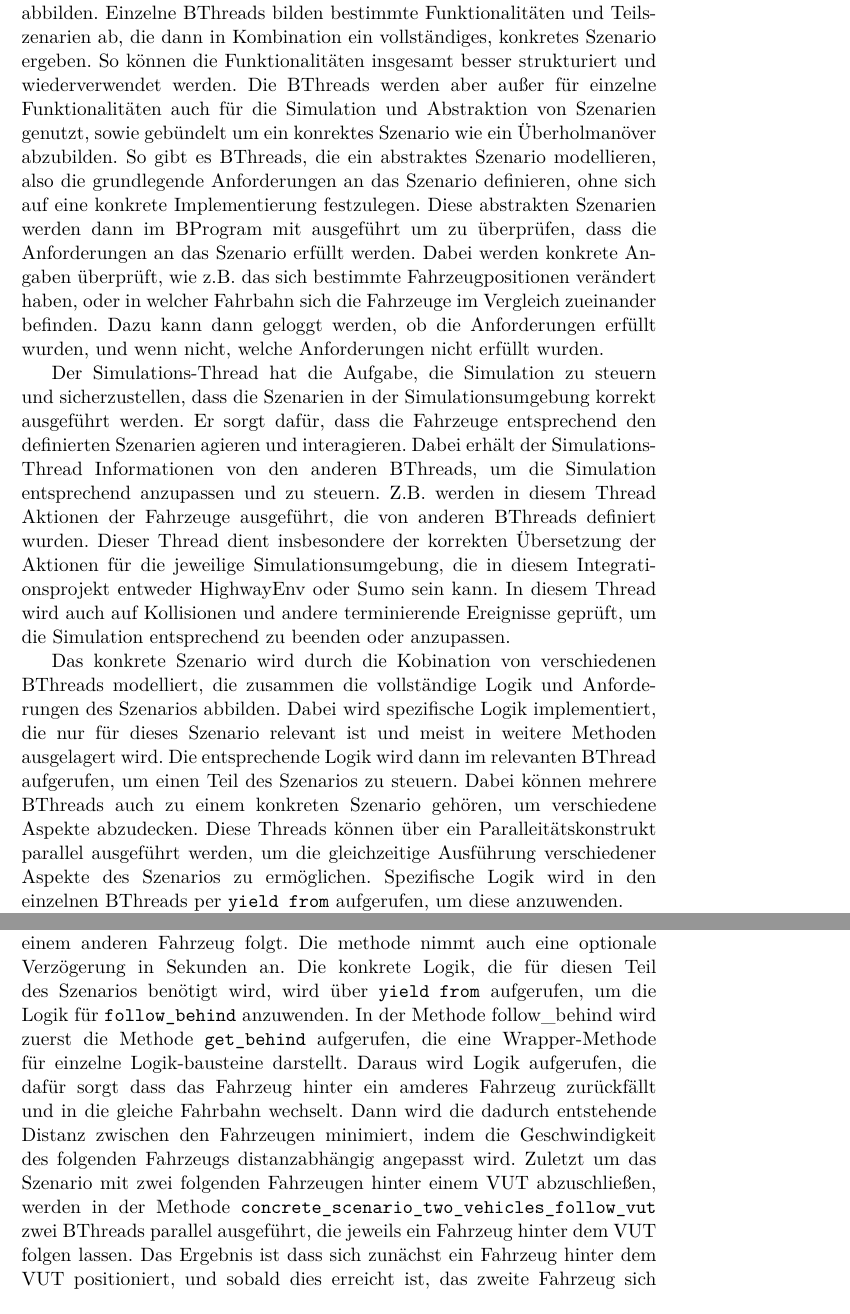
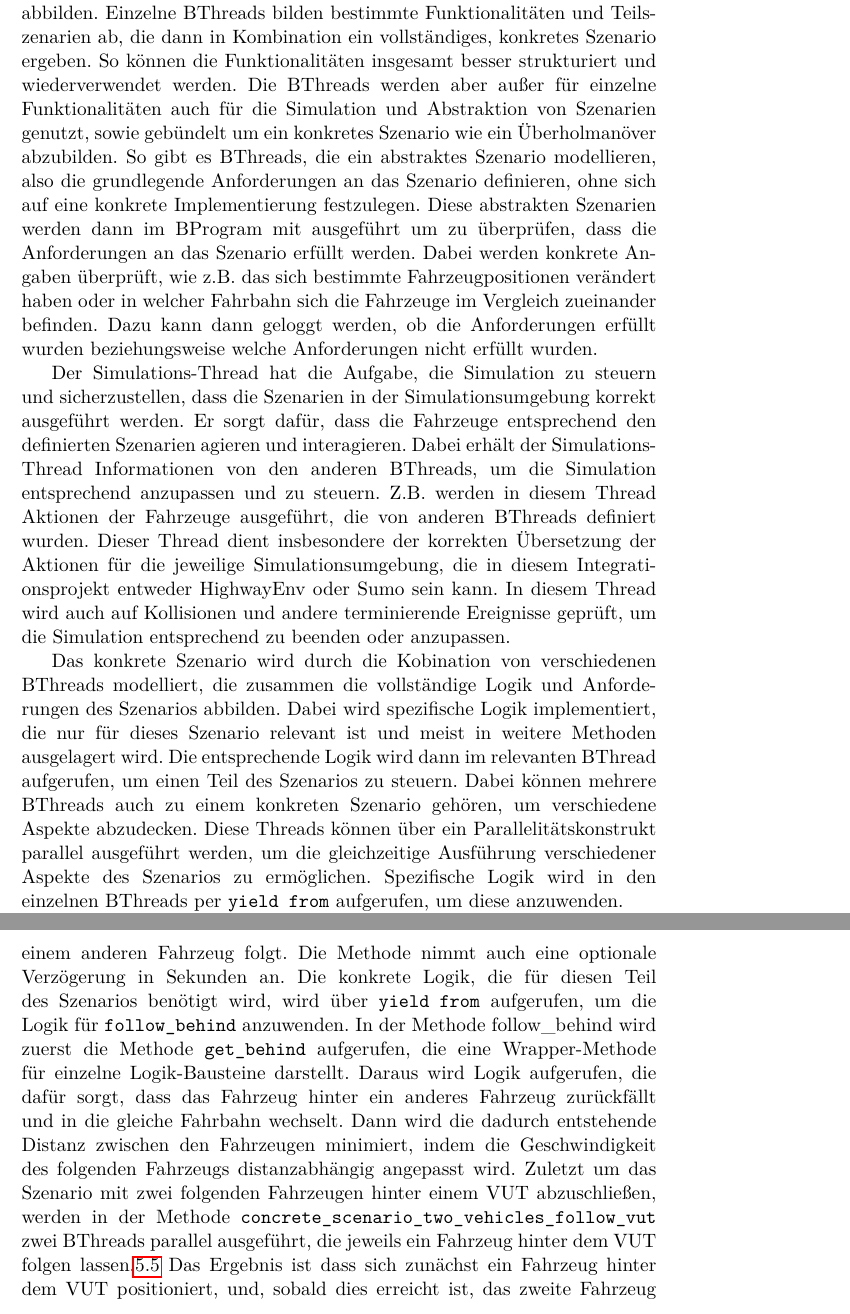
Before and after one commit to Lukas-K1/Intelligentes_Testen_autonomer_Fahrzeuge, a LaTeX thesis (doku/meinearbeit.tex, which reads doku/contents/umsetzung.tex): two parts of pages 23 and 26 of 32 before the commit and two parts of pages 23 and 25 of 33 after it, joined at a grey line, cut so that both start at the same text. Compiled offline with pdfLaTeX.

Commit message:
fix typos and listing bppy

```diff
--- a/doku/contents/umsetzung.tex
+++ b/doku/contents/umsetzung.tex
@@ -122,10 +122,10 @@ Durch diese Struktur müssen bestehende Szenario-Implementierungen lediglich ein
 \section{Modellierung von Szenarien mit BPpy}
 Für die Modellierung von Szenarien wurde BPpy genutzt. Hierbei wurden verschiedene BThreads erstellt, die unterschiedliche Aspekte der Szenarien abbilden.
 Einzelne BThreads bilden bestimmte Funktionalitäten und Teilszenarien ab, die dann in Kombination ein vollständiges, konkretes Szenario ergeben. So können die Funktionalitäten insgesamt besser strukturiert und wiederverwendet werden.
-Die BThreads werden aber außer für einzelne Funktionalitäten auch für die Simulation und Abstraktion von Szenarien genutzt, sowie gebündelt um ein konrektes Szenario wie ein Überholmanöver abzubilden.
+Die BThreads werden aber außer für einzelne Funktionalitäten auch für die Simulation und Abstraktion von Szenarien genutzt, sowie gebündelt um ein konkretes Szenario wie ein Überholmanöver abzubilden.
 So gibt es BThreads, die ein abstraktes Szenario modellieren, also die grundlegende Anforderungen an das Szenario definieren, ohne sich auf eine konkrete Implementierung festzulegen. Diese abstrakten Szenarien werden dann im BProgram mit ausgeführt um zu überprüfen, dass die Anforderungen an das Szenario erfüllt werden.
-Dabei werden konkrete Angaben überprüft, wie z.B. das sich bestimmte Fahrzeugpositionen verändert haben, oder in welcher Fahrbahn sich die Fahrzeuge im Vergleich zueinander befinden.
-Dazu kann dann geloggt werden, ob die Anforderungen erfüllt wurden, und wenn nicht, welche Anforderungen nicht erfüllt wurden.
+Dabei werden konkrete Angaben überprüft, wie z.B. das sich bestimmte Fahrzeugpositionen verändert haben oder in welcher Fahrbahn sich die Fahrzeuge im Vergleich zueinander befinden.
+Dazu kann dann geloggt werden, ob die Anforderungen erfüllt wurden beziehungsweise welche Anforderungen nicht erfüllt wurden.
 
 Der Simulations-Thread hat die Aufgabe, die Simulation zu steuern und sicherzustellen, dass die Szenarien in der Simulationsumgebung korrekt ausgeführt werden. Er sorgt dafür, dass die Fahrzeuge entsprechend den definierten Szenarien agieren und interagieren.
 Dabei erhält der Simulations-Thread Informationen von den anderen BThreads, um die Simulation entsprechend anzupassen und zu steuern. Z.B. werden in diesem Thread Aktionen der Fahrzeuge ausgeführt, die von anderen BThreads definiert wurden.
@@ -134,7 +134,7 @@ In diesem Thread wird auch auf Kollisionen und andere terminierende Ereignisse g
 
 Das konkrete Szenario wird durch die Kobination von verschiedenen BThreads modelliert, die zusammen die vollständige Logik und Anforderungen des Szenarios abbilden. Dabei wird spezifische Logik implementiert, die nur für dieses Szenario relevant ist und meist in weitere Methoden ausgelagert wird.
 Die entsprechende Logik wird dann im relevanten BThread aufgerufen, um einen Teil des Szenarios zu steuern. Dabei können mehrere BThreads auch zu einem konkreten Szenario gehören, um verschiedene Aspekte abzudecken.
-Diese Threads können über ein Paralleitätskonstrukt parallel ausgeführt werden, um die gleichzeitige Ausführung verschiedener Aspekte des Szenarios zu ermöglichen. Spezifische Logik wird in den einzelnen BThreads per \texttt{yield from} aufgerufen, um diese anzuwenden.
+Diese Threads können über ein Parallelitätskonstrukt parallel ausgeführt werden, um die gleichzeitige Ausführung verschiedener Aspekte des Szenarios zu ermöglichen. Spezifische Logik wird in den einzelnen BThreads per \texttt{yield from} aufgerufen, um diese anzuwenden.
 
 Die Aufteilung und Aufgaben der einzelnen BThreads wird jetzt noch einmal an einem konkreten Beispiel, dem Follow-Behind-Szenario, erläutert.
 \subsection{Follow-Behind-Szenario}
@@ -214,14 +217,15 @@ def highway_env_bthread():
         step_count += 1
         env.render()
 \end{lstlisting}
+\end{figure}
 
-
-Das konkrete Szenario ist in zwei BThreads gekapselt, die zusammen die vollständigen Anforderungen des Szenarios abbilden. Der erste Teil der Szenario-Logik in dient dazu, dass ein spezifisches Fahrzeug einem anderen Fahrzeug folgt. Die methode nimmt auch eine optionale Verzögerung in Sekunden an.
-Die konkrete Logik, die für diesen Teil des Szenarios benötigt wird, wird über \texttt{yield from} aufgerufen, um die Logik für \texttt{follow\_behind} anzuwenden. In der Methode follow\_behind wird zuerst die Methode \texttt{get\_behind} aufgerufen, die eine Wrapper-Methode für einzelne Logik-bausteine darstellt.
-Daraus wird Logik aufgerufen, die dafür sorgt dass das Fahrzeug hinter ein amderes Fahrzeug zurückfällt und in die gleiche Fahrbahn wechselt. Dann wird die dadurch entstehende Distanz zwischen den Fahrzeugen minimiert, indem die Geschwindigkeit des folgenden Fahrzeugs distanzabhängig angepasst wird.
-Zuletzt um das Szenario mit zwei folgenden Fahrzeugen hinter einem VUT abzuschließen, werden in der Methode \texttt{concrete\_scenario\_two\_vehicles\_follow\_vut} zwei BThreads parallel ausgeführt, die jeweils ein Fahrzeug hinter dem VUT folgen lassen.
-Das Ergebnis ist dass sich zunächst ein Fahrzeug hinter dem VUT positioniert, und sobald dies erreicht ist, das zweite Fahrzeug sich hinter dem ersten Fahrzeug positioniert. Danach wird für die Fahrzeuge auch der Abstand und die angepasste Geschwindigkeit gehalten.
-\begin{lstlisting}[language=Python, caption=Konkretes Szenario: Zwei Fahrzeuge folgen dem VUT - Relevante BThreads]
+Das konkrete Szenario ist in zwei BThreads gekapselt, die zusammen die vollständigen Anforderungen des Szenarios abbilden. Der erste Teil der Szenario-Logik in dient dazu, dass ein spezifisches Fahrzeug einem anderen Fahrzeug folgt. Die Methode nimmt auch eine optionale Verzögerung in Sekunden an.
+Die konkrete Logik, die für diesen Teil des Szenarios benötigt wird, wird über \texttt{yield from} aufgerufen, um die Logik für \texttt{follow\_behind} anzuwenden. In der Methode follow\_behind wird zuerst die Methode \texttt{get\_behind} aufgerufen, die eine Wrapper-Methode für einzelne Logik-Bausteine darstellt.
+Daraus wird Logik aufgerufen, die dafür sorgt, dass das Fahrzeug hinter ein anderes Fahrzeug zurückfällt und in die gleiche Fahrbahn wechselt. Dann wird die dadurch entstehende Distanz zwischen den Fahrzeugen minimiert, indem die Geschwindigkeit des folgenden Fahrzeugs distanzabhängig angepasst wird.
+Zuletzt um das Szenario mit zwei folgenden Fahrzeugen hinter einem VUT abzuschließen, werden in der Methode \texttt{concrete\_scenario\_two\_vehicles\_follow\_vut} zwei BThreads parallel ausgeführt, die jeweils ein Fahrzeug hinter dem VUT folgen lassen.\ref{lst:concreteFollowBehind}
+Das Ergebnis ist dass sich zunächst ein Fahrzeug hinter dem VUT positioniert, und, sobald dies erreicht ist, das zweite Fahrzeug sich hinter dem ersten Fahrzeug positioniert. Danach wird für die Fahrzeuge auch der Abstand und die angepasste Geschwindigkeit gehalten.
+\begin{figure}[ht]
+\begin{lstlisting}[language=Python, caption=Konkretes Szenario: Zwei Fahrzeuge folgen dem VUT - Relevante BThreads, basicstyle=\ttfamily\small, label={lst:concreteFollowBehind}]
 @thread
 def follow_behind(
     behind_vehicle: SumoControllableVehicle,
```
Also changed, not shown: doku/contents/umsetzung.tex (21 more changed lines).
